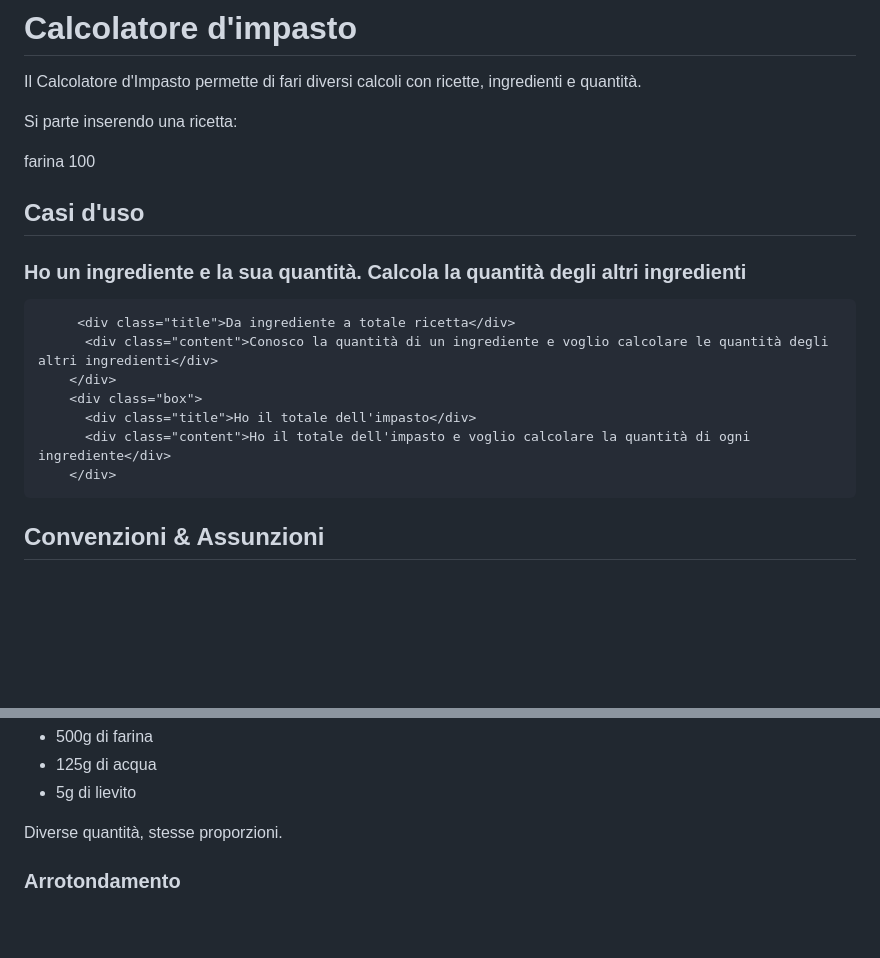
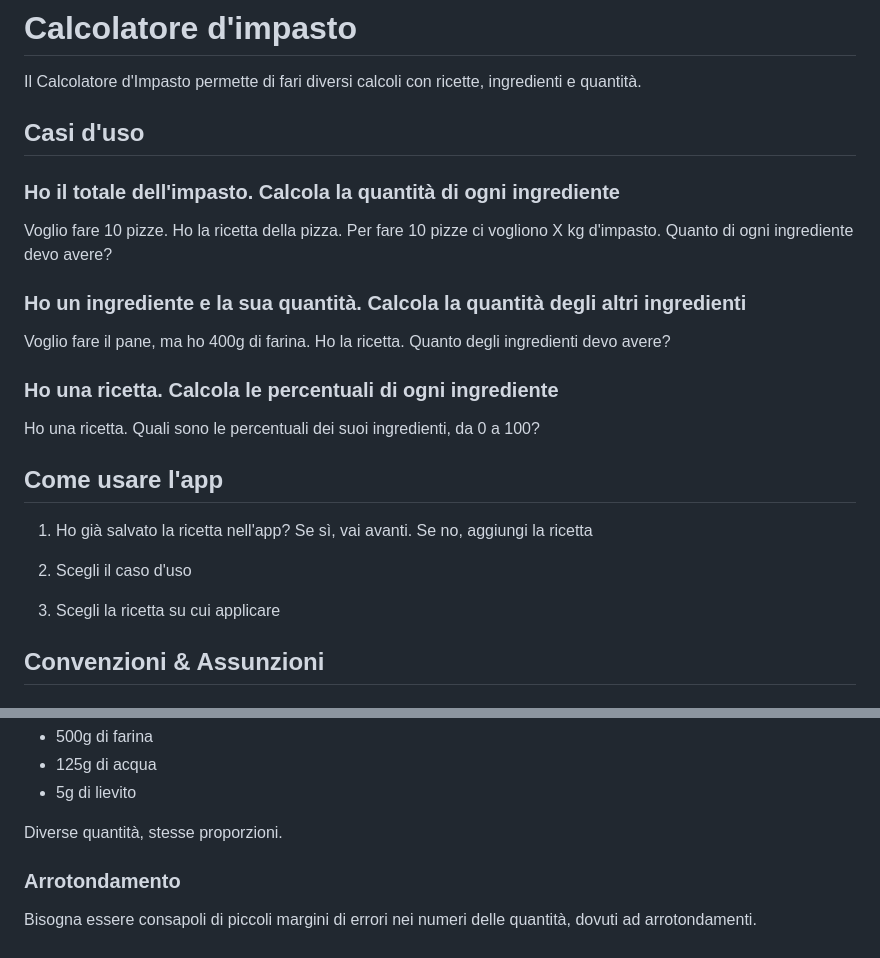
Before and after one commit to tave8/calcolatore-impasto, a Markdown page: README.md, 2 parts joined by grey strips. GitHub-like rendering; blank space fills up the shorter version.

Commit message:
come usare app - readme

```diff
--- a/README.md
+++ b/README.md
@@ -1,30 +1,37 @@
 # Calcolatore d'impasto
 
 Il Calcolatore d'Impasto permette di fari diversi calcoli con ricette, ingredienti e quantità.
-
-Si parte inserendo una ricetta:
-
-farina 100
-
-
 
 
 
 ## Casi d'uso
 
+
+### Ho il totale dell'impasto. Calcola la quantità di ogni ingrediente
+
+Voglio fare 10 pizze. Ho la ricetta della pizza.
+Per fare 10 pizze ci vogliono X kg d'impasto.
+Quanto di ogni ingrediente devo avere?
+
+
 ### Ho un ingrediente e la sua quantità. Calcola la quantità degli altri ingredienti
 
+Voglio fare il pane, ma ho 400g di farina. Ho la ricetta.
+Quanto degli ingredienti devo avere?
 
 
+### Ho una ricetta. Calcola le percentuali di ogni ingrediente
 
-         <div class="title">Da ingrediente a totale ricetta</div>
-          <div class="content">Conosco la quantità di un ingrediente e voglio calcolare le quantità degli altri ingredienti</div>
-        </div>
-        <div class="box">
-          <div class="title">Ho il totale dell'impasto</div>
-          <div class="content">Ho il totale dell'impasto e voglio calcolare la quantità di ogni ingrediente</div>
-        </div>
+Ho una ricetta. Quali sono le percentuali dei suoi ingredienti, da 0 a 100?
 
+
+## Come usare l'app
+
+1. Ho già salvato la ricetta nell'app? Se sì, vai avanti. Se no, aggiungi la ricetta
+
+2. Scegli il caso d'uso
+
+3. Scegli la ricetta su cui applicare
 
 
 
@@ -116,5 +123,6 @@ Visto che le proporzioni in una ricetta (o meglio, in una specifica versione di
 Diverse quantità, stesse proporzioni.
 
 
+### Arrotondamento
 
-### Arrotondamento
+Bisogna essere consapoli di piccoli margini di errori nei numeri delle quantità, dovuti ad arrotondamenti.
```
